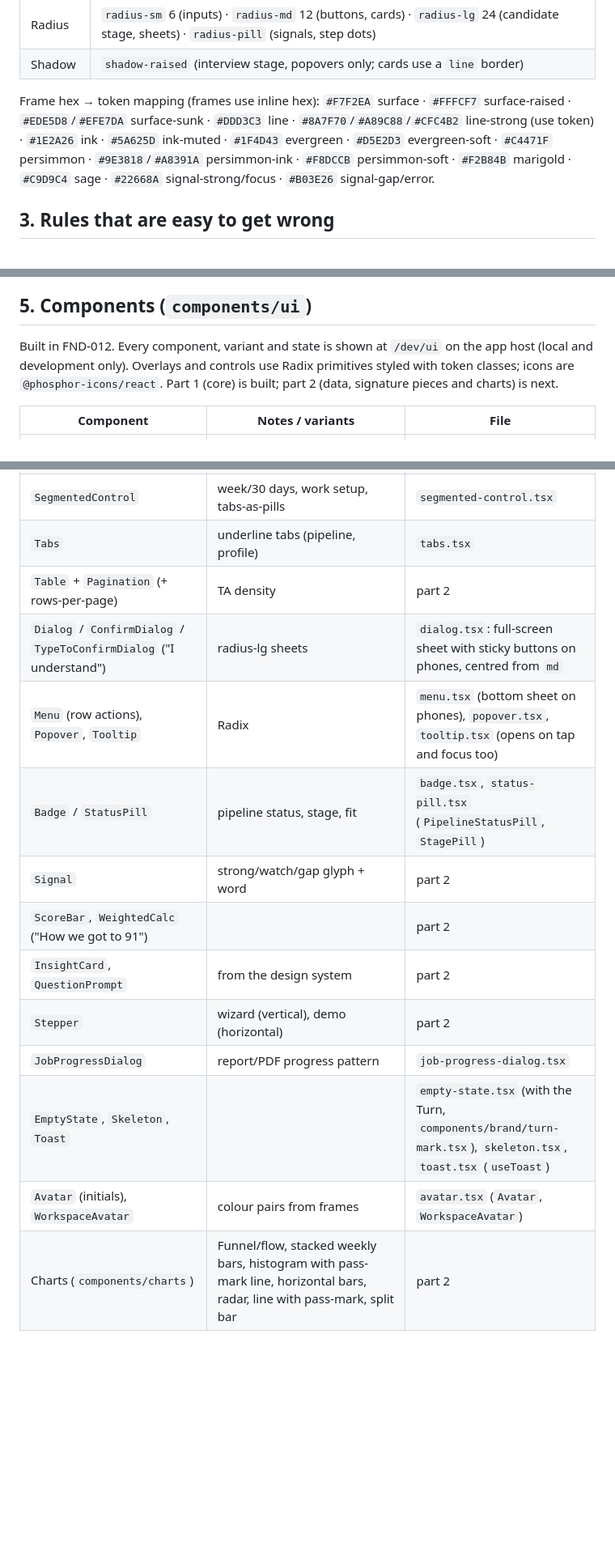
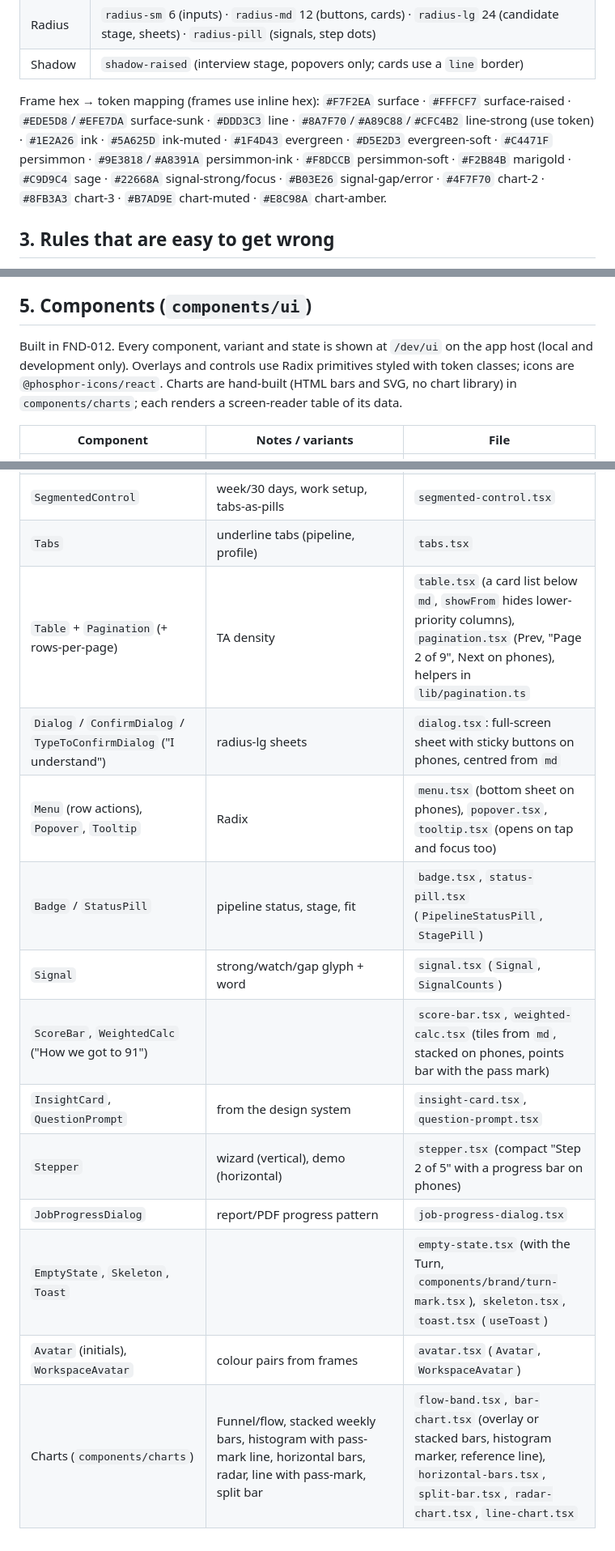
Before and after one commit to Darwinsuuu/FastHyr-v2.0, a Markdown page: docs/design/DESIGN_SYSTEM.md, 3 parts joined by grey strips. Shown at 81% size. Rendered like a GitHub page; blank space fills up the shorter version.

Commit message:
docs(ui-kit-data): document tables, scores and charts
What: Lists the part 2 components and chart tokens in DESIGN_SYSTEM.md,
adds table and chart rules to apps/web/AGENTS.md, completes the FND-012 log
and acceptance criteria, and updates the AGENTS.md status line.

Why: The docs change with the code so later tasks know what exists.

Task: FND-012 (part 2 of 2)

```diff
--- a/docs/design/DESIGN_SYSTEM.md
+++ b/docs/design/DESIGN_SYSTEM.md
@@ -29,7 +30,7 @@ Generated into CSS variables (`apps/web/styles/tokens.css`, by `pnpm --filter we
 | Radius | `radius-sm` 6 (inputs) · `radius-md` 12 (buttons, cards) · `radius-lg` 24 (candidate stage, sheets) · `radius-pill` (signals, step dots) |
 | Shadow | `shadow-raised` (interview stage, popovers only; cards use a `line` border) |
 
-Frame hex → token mapping (frames use inline hex): `#F7F2EA` surface · `#FFFCF7` surface-raised · `#EDE5D8`/`#EFE7DA` surface-sunk · `#DDD3C3` line · `#8A7F70`/`#A89C88`/`#CFC4B2` line-strong (use token) · `#1E2A26` ink · `#5A625D` ink-muted · `#1F4D43` evergreen · `#D5E2D3` evergreen-soft · `#C4471F` persimmon · `#9E3818`/`#A8391A` persimmon-ink · `#F8DCCB` persimmon-soft · `#F2B84B` marigold · `#C9D9C4` sage · `#22668A` signal-strong/focus · `#B03E26` signal-gap/error.
+Frame hex → token mapping (frames use inline hex): `#F7F2EA` surface · `#FFFCF7` surface-raised · `#EDE5D8`/`#EFE7DA` surface-sunk · `#DDD3C3` line · `#8A7F70`/`#A89C88`/`#CFC4B2` line-strong (use token) · `#1E2A26` ink · `#5A625D` ink-muted · `#1F4D43` evergreen · `#D5E2D3` evergreen-soft · `#C4471F` persimmon · `#9E3818`/`#A8391A` persimmon-ink · `#F8DCCB` persimmon-soft · `#F2B84B` marigold · `#C9D9C4` sage · `#22668A` signal-strong/focus · `#B03E26` signal-gap/error · `#4F7F70` chart-2 · `#8FB3A3` chart-3 · `#B7AD9E` chart-muted · `#E8C98A` chart-amber.
 
 ## 3. Rules that are easy to get wrong
 - **Scores vs signals (updated by ADR-011):** TA screens show numeric scores with their calculation. Signals label evidence and sub-skills, always glyph + word (never colour alone). Never show scores, signals or flags to candidates. `signal-gap` never means "reject".
@@ -46,7 +47,7 @@ Frame hex → token mapping (frames use inline hex): `#F7F2EA` surface · `#FFFC
 All components and screens are mobile first — see [`RESPONSIVE.md`](RESPONSIVE.md) for breakpoints and how each desktop pattern adapts.
 
 ## 5. Components (`components/ui`)
-Built in FND-012. Every component, variant and state is shown at `/dev/ui` on the app host (local and development only). Overlays and controls use Radix primitives styled with token classes; icons are `@phosphor-icons/react`. Part 1 (core) is built; part 2 (data, signature pieces and charts) is next.
+Built in FND-012. Every component, variant and state is shown at `/dev/ui` on the app host (local and development only). Overlays and controls use Radix primitives styled with token classes; icons are `@phosphor-icons/react`. Charts are hand-built (HTML bars and SVG, no chart library) in `components/charts`; each renders a screen-reader table of its data.
 
 | Component | Notes / variants | File |
 |---|---|---|
@@ -54,15 +55,15 @@ Built in FND-012. Every component, variant and state is shown at `/dev/ui` on th
 | `Input`, `Textarea`, `Select`, `Checkbox`, `Toggle` (switch), `Slider` (rubric/pass mark), `NumberStepper` (credits), `ChipInput` (must-haves, skills), `PhoneInput` (country code + number), `FileDrop` (PDF/image), `SearchInput` | label + hint + error message pattern from frames | `field.tsx`, `input.tsx`, `select.tsx`, `checkbox.tsx`, `toggle.tsx`, `slider.tsx`, `number-stepper.tsx`, `chip-input.tsx`, `phone-input.tsx`, `file-drop.tsx` |
 | `SegmentedControl` | week/30 days, work setup, tabs-as-pills | `segmented-control.tsx` |
 | `Tabs` | underline tabs (pipeline, profile) | `tabs.tsx` |
-| `Table` + `Pagination` (+ rows-per-page) | TA density | part 2 |
+| `Table` + `Pagination` (+ rows-per-page) | TA density | `table.tsx` (a card list below `md`, `showFrom` hides lower-priority columns), `pagination.tsx` (Prev, "Page 2 of 9", Next on phones), helpers in `lib/pagination.ts` |
 | `Dialog` / `ConfirmDialog` / `TypeToConfirmDialog` ("I understand") | radius-lg sheets | `dialog.tsx`: full-screen sheet with sticky buttons on phones, centred from `md` |
 | `Menu` (row actions), `Popover`, `Tooltip` | Radix | `menu.tsx` (bottom sheet on phones), `popover.tsx`, `tooltip.tsx` (opens on tap and focus too) |
 | `Badge` / `StatusPill` | pipeline status, stage, fit | `badge.tsx`, `status-pill.tsx` (`PipelineStatusPill`, `StagePill`) |
-| `Signal` | strong/watch/gap glyph + word | part 2 |
-| `ScoreBar`, `WeightedCalc` ("How we got to 91") | | part 2 |
-| `InsightCard`, `QuestionPrompt` | from the design system | part 2 |
-| `Stepper` | wizard (vertical), demo (horizontal) | part 2 |
+| `Signal` | strong/watch/gap glyph + word | `signal.tsx` (`Signal`, `SignalCounts`) |
+| `ScoreBar`, `WeightedCalc` ("How we got to 91") | | `score-bar.tsx`, `weighted-calc.tsx` (tiles from `md`, stacked on phones, points bar with the pass mark) |
+| `InsightCard`, `QuestionPrompt` | from the design system | `insight-card.tsx`, `question-prompt.tsx` |
+| `Stepper` | wizard (vertical), demo (horizontal) | `stepper.tsx` (compact "Step 2 of 5" with a progress bar on phones) |
 | `JobProgressDialog` | report/PDF progress pattern | `job-progress-dialog.tsx` |
 | `EmptyState`, `Skeleton`, `Toast` | | `empty-state.tsx` (with the Turn, `components/brand/turn-mark.tsx`), `skeleton.tsx`, `toast.tsx` (`useToast`) |
 | `Avatar` (initials), `WorkspaceAvatar` | colour pairs from frames | `avatar.tsx` (`Avatar`, `WorkspaceAvatar`) |
-| Charts (`components/charts`) | Funnel/flow, stacked weekly bars, histogram with pass-mark line, horizontal bars, radar, line with pass-mark, split bar | part 2 |
+| Charts (`components/charts`) | Funnel/flow, stacked weekly bars, histogram with pass-mark line, horizontal bars, radar, line with pass-mark, split bar | `flow-band.tsx`, `bar-chart.tsx` (overlay or stacked bars, histogram marker, reference line), `horizontal-bars.tsx`, `split-bar.tsx`, `radar-chart.tsx`, `line-chart.tsx` |
```
Also changed, not shown: other parts of docs/design/DESIGN_SYSTEM.md (+1 -0 lines), AGENTS.md (+1 -1 lines), 1 other file.
